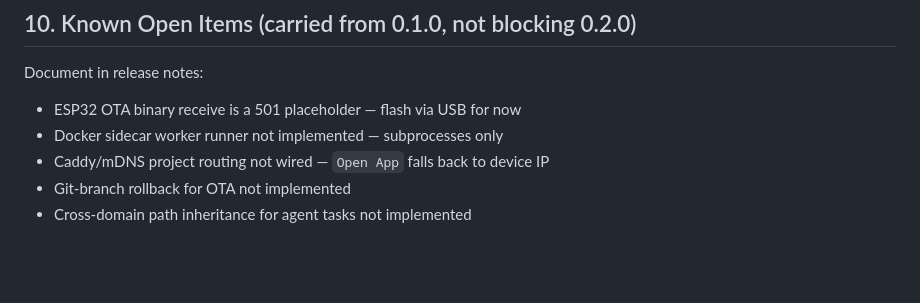
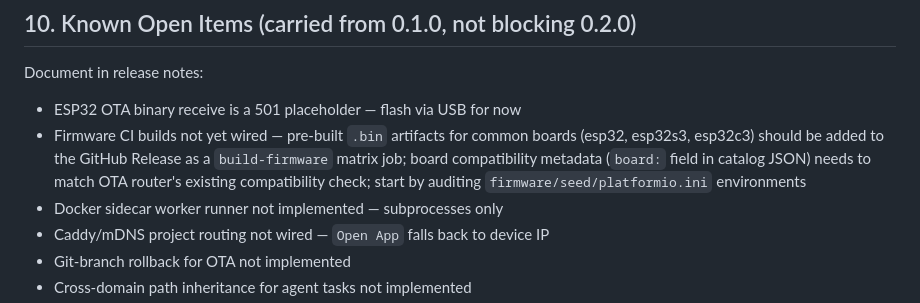
Before and after one commit to Picklepc/espai, a Markdown page: docs/RELEASE_CHECKLIST.md, the part around the change. Drawn GitHub-style; blank space fills up the shorter version.

Commit message:
docs: add firmware CI build to known open items

```diff
--- a/docs/RELEASE_CHECKLIST.md
+++ b/docs/RELEASE_CHECKLIST.md
@@ -198,6 +198,7 @@ python espai.py serve
 Document in release notes:
 
 - ESP32 OTA binary receive is a 501 placeholder — flash via USB for now
+- Firmware CI builds not yet wired — pre-built `.bin` artifacts for common boards (esp32, esp32s3, esp32c3) should be added to the GitHub Release as a `build-firmware` matrix job; board compatibility metadata (`board:` field in catalog JSON) needs to match OTA router's existing compatibility check; start by auditing `firmware/seed/platformio.ini` environments
 - Docker sidecar worker runner not implemented — subprocesses only
 - Caddy/mDNS project routing not wired — `Open App` falls back to device IP
 - Git-branch rollback for OTA not implemented
```
